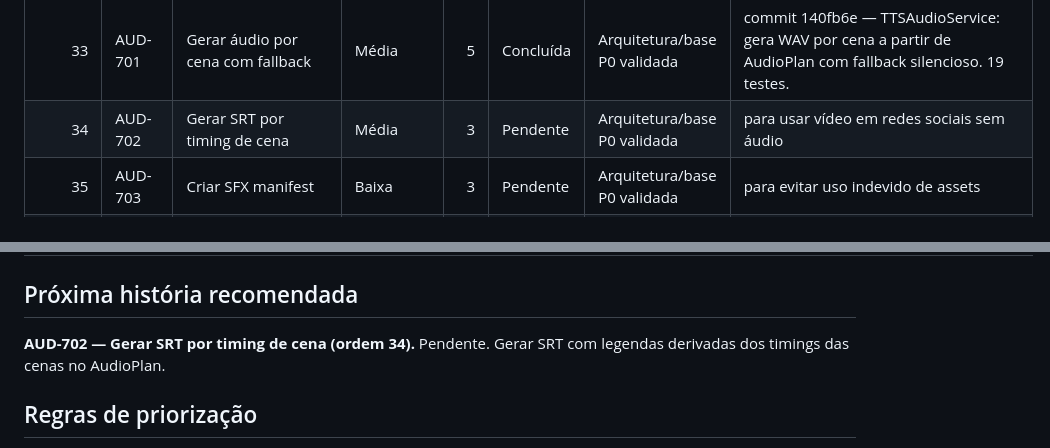
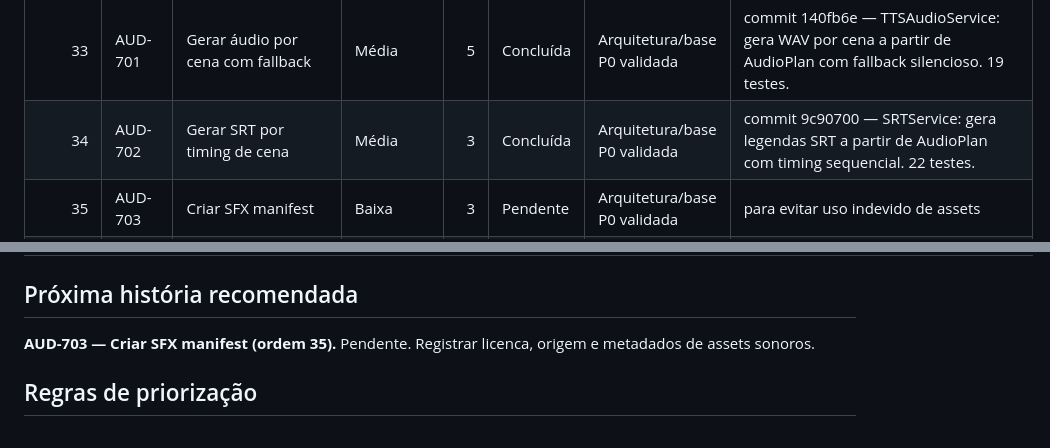
Before and after one commit to rickchiod-hash/galFlowAI, a Markdown page: docs/project-control/05_BACKLOG_PRIORIZADO.md, 2 parts joined by grey strips. Drawn GitHub-style.

```diff
--- a/docs/project-control/05_BACKLOG_PRIORIZADO.md
+++ b/docs/project-control/05_BACKLOG_PRIORIZADO.md
@@ -39,7 +39,7 @@ Backlog ordenado por valor, risco técnico, dependência e capacidade de entrega
 | 31 | RND-603 | Registrar Wan VACE 1.3B como futuro opcional | Baixa | 2 | Pendente | Arquitetura/base P0 validada | para não forçar engine pesada agora |
 | 32 | AUD-700 | Criar AudioPlan e narration_script.md | Alta | 5 | Concluída | Arquitetura/base P0 validada | commit a68ceeb — AudioPlan schema + AudioPlanService CRUD + generate_narration_script → narration_script.md. 41 testes. |
 | 33 | AUD-701 | Gerar áudio por cena com fallback | Média | 5 | Concluída | Arquitetura/base P0 validada | commit 140fb6e — TTSAudioService: gera WAV por cena a partir de AudioPlan com fallback silencioso. 19 testes. |
-| 34 | AUD-702 | Gerar SRT por timing de cena | Média | 3 | Pendente | Arquitetura/base P0 validada | para usar vídeo em redes sociais sem áudio |
+| 34 | AUD-702 | Gerar SRT por timing de cena | Média | 3 | Concluída | Arquitetura/base P0 validada | commit 9c90700 — SRTService: gera legendas SRT a partir de AudioPlan com timing sequencial. 22 testes. |
 | 35 | AUD-703 | Criar SFX manifest | Baixa | 3 | Pendente | Arquitetura/base P0 validada | para evitar uso indevido de assets |
 | 36 | VEC-800 | Criar VectorStoreAdapter sem runtime obrigatório | Média | 3 | Pendente | Arquitetura/base P0 validada | para preparar memória sem acoplar backend |
 | 37 | VEC-801 | Criar MemoryQualityGate | Média | 5 | Pendente | Arquitetura/base P0 validada | para evitar contaminação semântica |
@@ -58,7 +58,7 @@ Backlog ordenado por valor, risco técnico, dependência e capacidade de entrega
 
 ## Próxima história recomendada
 
-**AUD-702 — Gerar SRT por timing de cena (ordem 34).** Pendente. Gerar SRT com legendas derivadas dos timings das cenas no AudioPlan.
+**AUD-703 — Criar SFX manifest (ordem 35).** Pendente. Registrar licenca, origem e metadados de assets sonoros.
 
 ## Regras de priorização
 
```
Also changed, not shown: docs/project-control/10_DAILY_LOG.md (+24 -0 lines), docs/project-control/AUDIO_TTS_PROVIDER_PLAYBOOK.md (+3 -3 lines).
